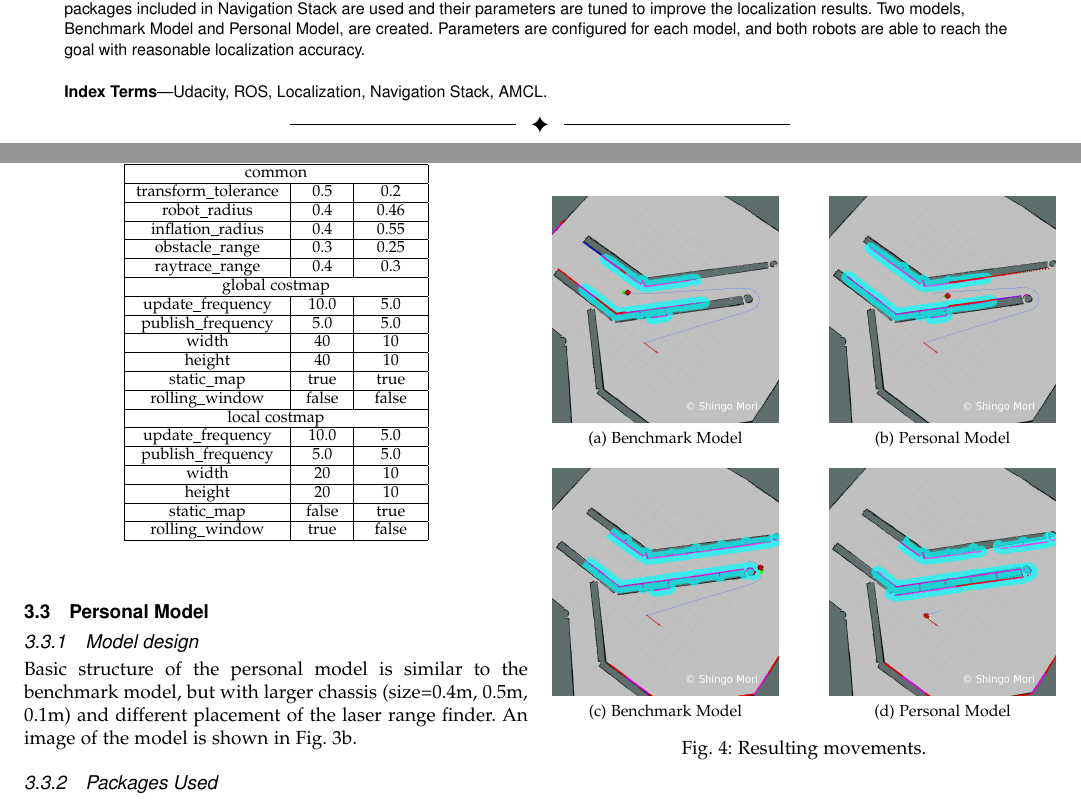
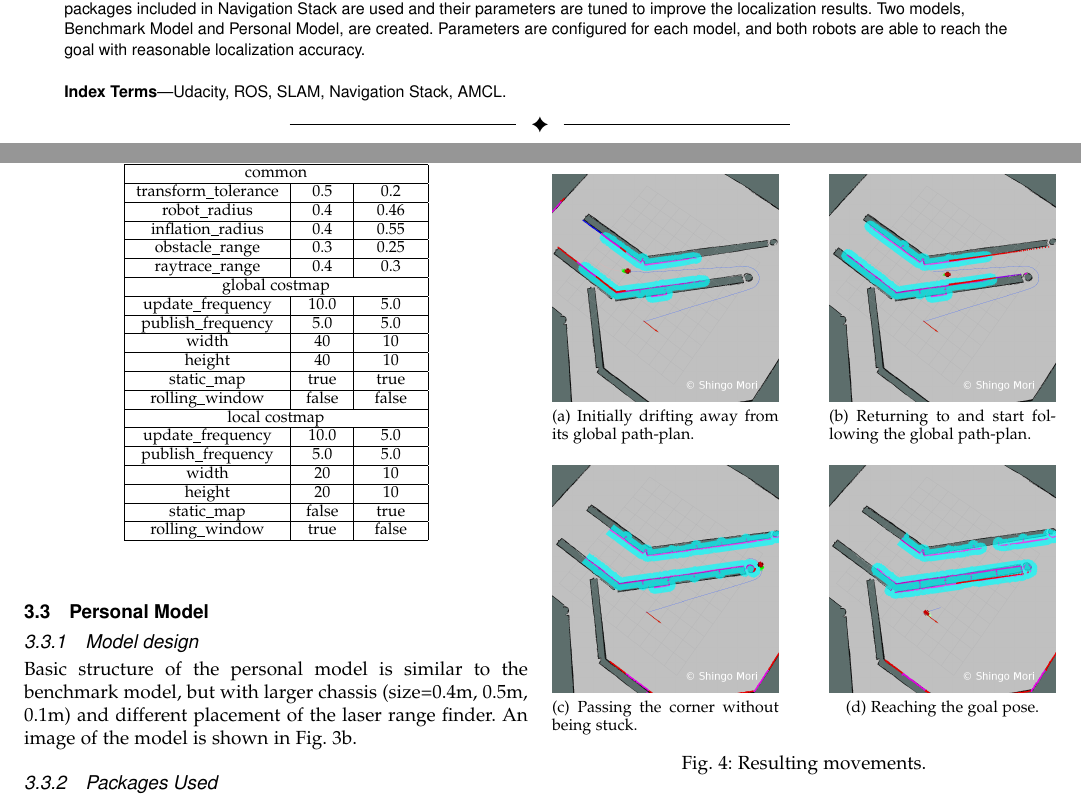
Before and after one commit to shingo-mori/RoboND-WhereAmI-Project, a LaTeX paper (submission/src/main.tex): two parts of pages 1 and 3 of 4, joined at a grey line, cut so that both start at the same text. Compiled offline with pdfLaTeX.

Commit message:
Fix wrong descriptions for some figures.

```diff
--- a/submission/src/main.tex
+++ b/submission/src/main.tex
@@ -24,7 +24,7 @@ A ROS package is created and mobile robots performing 2D navigation in a gazebo
 \end{abstract}
 
 \begin{IEEEkeywords}
-Udacity, ROS, Localization, Navigation Stack, AMCL.
+Udacity, ROS, SLAM, Navigation Stack, AMCL.
 \end{IEEEkeywords}}
 
 \maketitle
@@ -252,13 +252,13 @@ Both the benchmark model and the personal model reaches the goal with sufficient
 
 \begin{figure}[thpb]
       \centering
-      \subfloat[Benchmark Model]{\includegraphics[width=0.45\linewidth]{result-drift-away}\label{fig:result-drift-away}}
+      \subfloat[Initially drifting away from its global path-plan.]{\includegraphics[width=0.45\linewidth]{result-drift-away}\label{fig:result-drift-away}}
       \hfill
-      \subfloat[Personal Model]{\includegraphics[width=0.45\linewidth]{result-following-path}\label{fig:result-following-path}}
+      \subfloat[Returning to and start following the global path-plan.]{\includegraphics[width=0.45\linewidth]{result-following-path}\label{fig:result-following-path}}
       \vfill
-      \subfloat[Benchmark Model]{\includegraphics[width=0.45\linewidth]{result-corner}\label{fig:result-corner}}
+      \subfloat[Passing the corner without being stuck.]{\includegraphics[width=0.45\linewidth]{result-corner}\label{fig:result-corner}}
       \hfill
-      \subfloat[Personal Model]{\includegraphics[width=0.45\linewidth]{result-goal}\label{fig:result-goal}}
+      \subfloat[Reaching the goal pose.]{\includegraphics[width=0.45\linewidth]{result-goal}\label{fig:result-goal}}
       \caption{Resulting movements.}
 \end{figure}
 
```
Also changed, not shown: submission/RoboND-WhereAmI-writeup.pdf.
